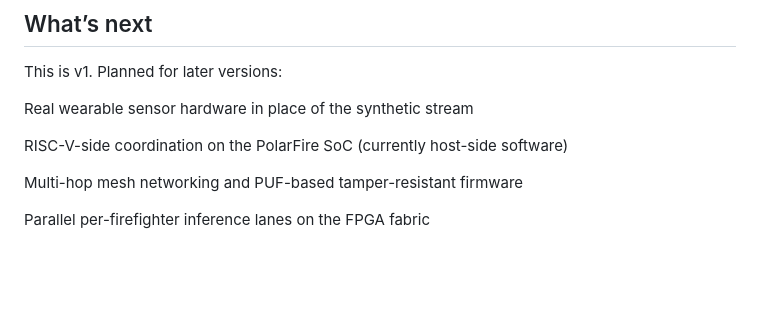
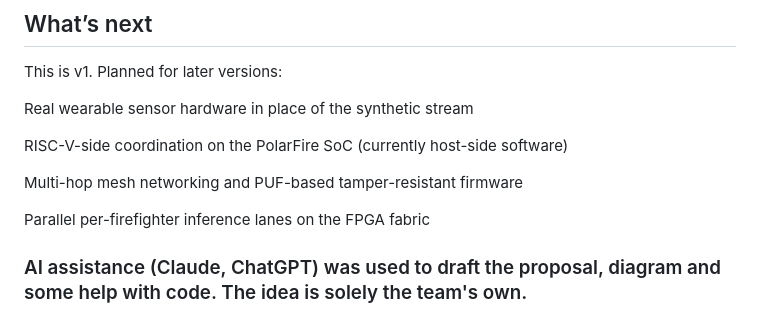
Before and after one commit to Aneeka-Yasmeen/Fireground, a Markdown page: README.md, the part around the change. GitHub-like rendering; blank space fills up the shorter version.

Commit message:
Update README.md
Added a note about AI assistance in drafting the proposal.

```diff
--- a/README.md
+++ b/README.md
@@ -160,3 +160,5 @@ RISC-V-side coordination on the PolarFire SoC (currently host-side software)
 Multi-hop mesh networking and PUF-based tamper-resistant firmware
 
 Parallel per-firefighter inference lanes on the FPGA fabric
+
+### AI assistance (Claude, ChatGPT) was used to draft the proposal, diagram and some help with code. The idea is solely the team's own.
```
